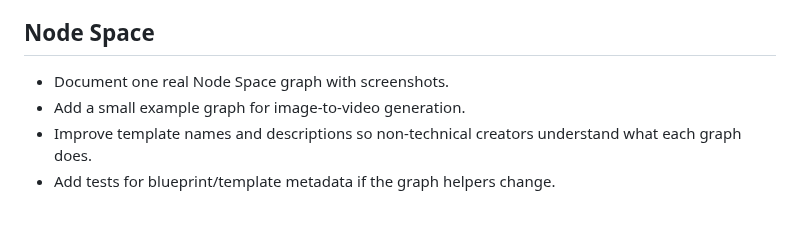
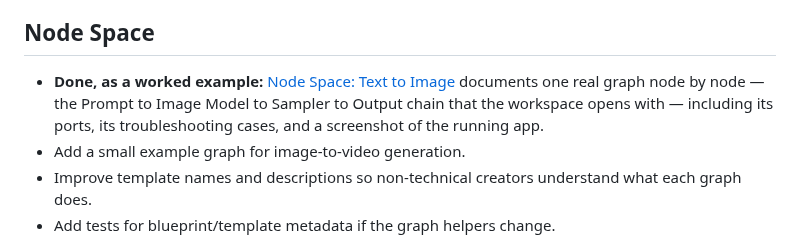
Before and after one commit to LudwigKienle/ai-video-production-editor, a Markdown page: docs/CONTRIBUTOR_STARTER_TASKS.md, the part around the change. GitHub-like rendering; blank space fills up the shorter version.

```diff
--- a/docs/CONTRIBUTOR_STARTER_TASKS.md
+++ b/docs/CONTRIBUTOR_STARTER_TASKS.md
@@ -19,7 +19,11 @@ choose a lane in [Contributor Paths](CONTRIBUTOR_PATHS.md).
 
 ## Node Space
 
-- Document one real Node Space graph with screenshots.
+- **Done, as a worked example:**
+  [Node Space: Text to Image](node-space-text-to-image-workflow.md) documents one
+  real graph node by node — the Prompt to Image Model to Sampler to Output chain
+  that the workspace opens with — including its ports, its troubleshooting cases,
+  and a screenshot of the running app.
 - Add a small example graph for image-to-video generation.
 - Improve template names and descriptions so non-technical creators understand
   what each graph does.
```
Also changed, not shown: docs/node-space-text-to-image-workflow.md (added, +238 -0 lines), docs/assets/screenshots/studio-node-space-model-inspector.png (added), docs/assets/screenshots/studio-node-space-text-to-image.png (added).
